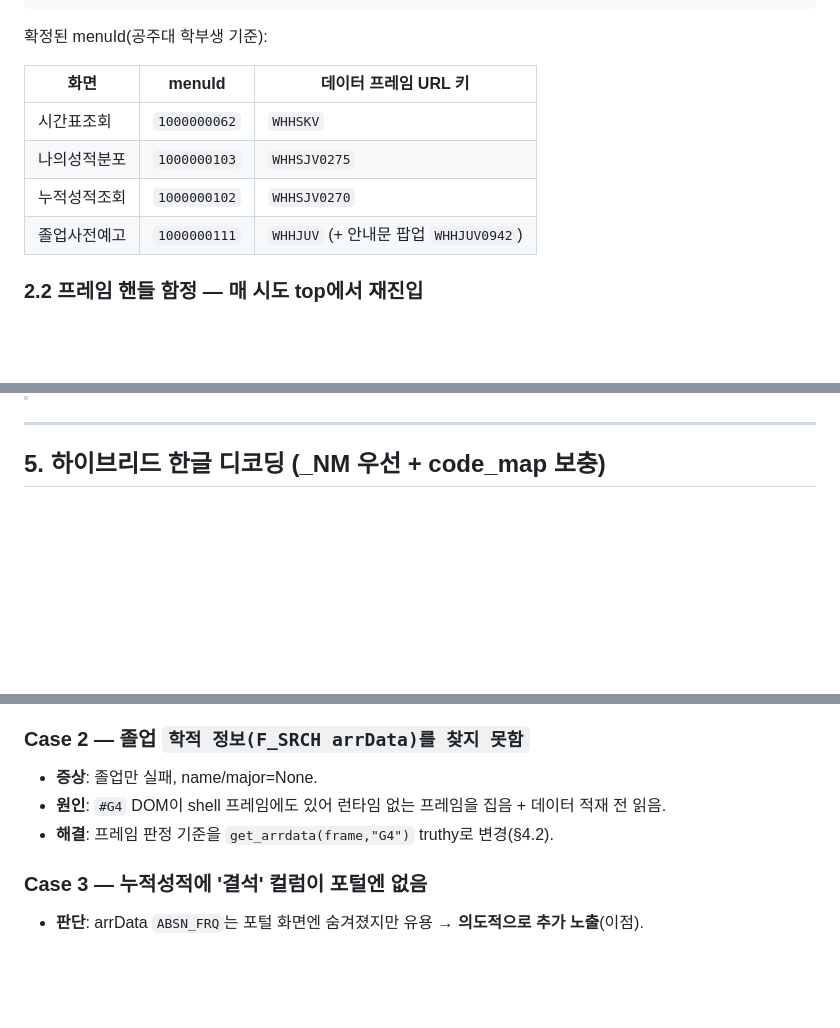
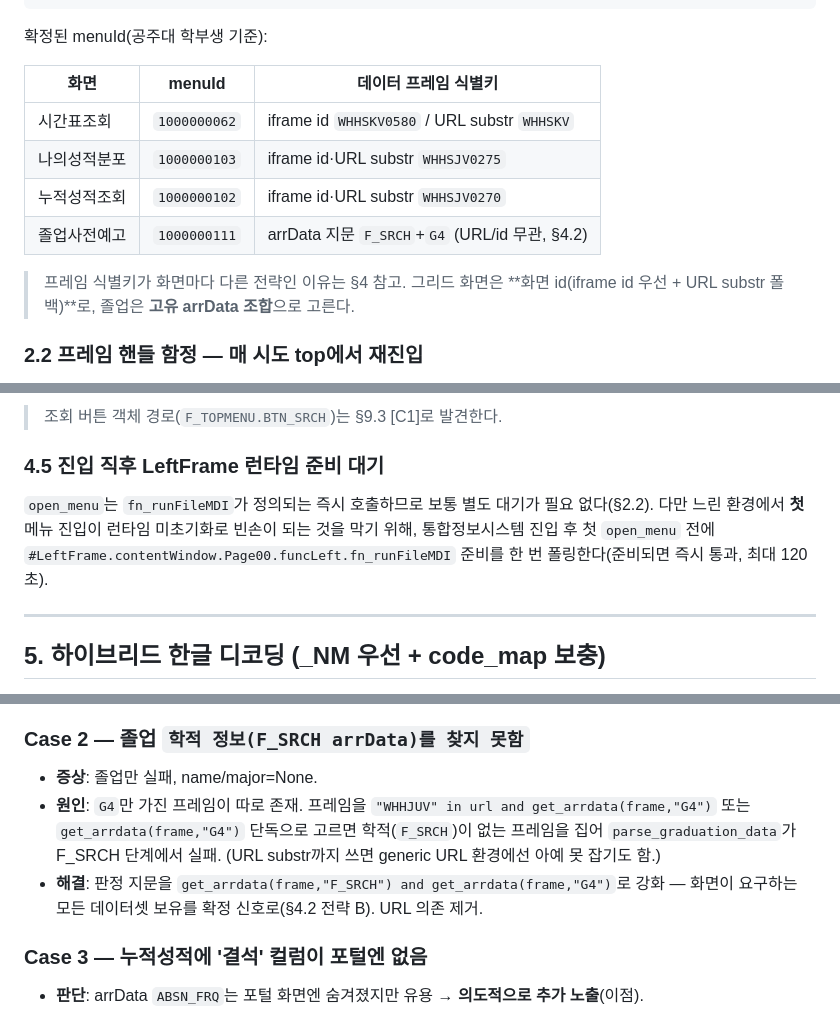
Before and after one commit to knu-uic/knu-ai-assistant, a Markdown page: KNUIS_crawling_guide.md, 3 parts joined by grey strips. Drawn GitHub-style; blank space fills up the shorter version.

```diff
--- a/KNUIS_crawling_guide.md
+++ b/KNUIS_crawling_guide.md
@@ -64,12 +64,15 @@ KNUIS 좌측 메뉴 클릭은 내부적으로 `fn_runFileMDI(menuId, 0)`를 호
 
 확정된 menuId(공주대 학부생 기준):
 
-| 화면 | menuId | 데이터 프레임 URL 키 |
+| 화면 | menuId | 데이터 프레임 식별키 |
 |------|--------|---------------------|
-| 시간표조회 | `1000000062` | `WHHSKV` |
-| 나의성적분포 | `1000000103` | `WHHSJV0275` |
-| 누적성적조회 | `1000000102` | `WHHSJV0270` |
-| 졸업사전예고 | `1000000111` | `WHHJUV` (+ 안내문 팝업 `WHHJUV0942`) |
+| 시간표조회 | `1000000062` | iframe id `WHHSKV0580` / URL substr `WHHSKV` |
+| 나의성적분포 | `1000000103` | iframe id·URL substr `WHHSJV0275` |
+| 누적성적조회 | `1000000102` | iframe id·URL substr `WHHSJV0270` |
+| 졸업사전예고 | `1000000111` | arrData 지문 `F_SRCH`+`G4` (URL/id 무관, §4.2) |
+
+> 프레임 식별키가 화면마다 다른 전략인 이유는 §4 참고. 그리드 화면은 **화면 id(iframe id
+> 우선 + URL substr 폴백)**로, 졸업은 **고유 arrData 조합**으로 고른다.
 
 ### 2.2 프레임 핸들 함정 — 매 시도 top에서 재진입
 
@@ -199,3 +249,11 @@ while time.time() < deadline and data_frame is None:
+> 조회 버튼 객체 경로(`F_TOPMENU.BTN_SRCH`)는 §9.3 [C1]로 발견한다.
+
+### 4.5 진입 직후 LeftFrame 런타임 준비 대기
+
+`open_menu`는 `fn_runFileMDI`가 정의되는 즉시 호출하므로 보통 별도 대기가 필요 없다(§2.2).
+다만 느린 환경에서 **첫** 메뉴 진입이 런타임 미초기화로 빈손이 되는 것을 막기 위해, 통합정보시스템
+진입 후 첫 `open_menu` 전에 `#LeftFrame.contentWindow.Page00.funcLeft.fn_runFileMDI` 준비를
+한 번 폴링한다(준비되면 즉시 통과, 최대 120초).
 
 ---
 
@@ -267,8 +325,12 @@ CUMULATIVE_G1_SPEC = [
 
 ### Case 2 — 졸업 `학적 정보(F_SRCH arrData)를 찾지 못함`
 - **증상**: 졸업만 실패, name/major=None.
-- **원인**: `#G4` DOM이 shell 프레임에도 있어 런타임 없는 프레임을 집음 + 데이터 적재 전 읽음.
-- **해결**: 프레임 판정 기준을 `get_arrdata(frame,"G4")` truthy로 변경(§4.2).
+- **원인**: `G4`만 가진 프레임이 따로 존재. 프레임을 `"WHHJUV" in url and get_arrdata(frame,"G4")`
+  또는 `get_arrdata(frame,"G4")` 단독으로 고르면 학적(`F_SRCH`)이 없는 프레임을 집어
+  `parse_graduation_data`가 F_SRCH 단계에서 실패. (URL substr까지 쓰면 generic URL 환경에선
+  아예 못 잡기도 함.)
+- **해결**: 판정 지문을 `get_arrdata(frame,"F_SRCH") and get_arrdata(frame,"G4")`로 강화 —
+  화면이 요구하는 모든 데이터셋 보유를 확정 신호로(§4.2 전략 B). URL 의존 제거.
 
 ### Case 3 — 누적성적에 '결석' 컬럼이 포털엔 없음
 - **판단**: arrData `ABSN_FRQ`는 포털 화면엔 숨겨졌지만 유용 → **의도적으로 추가 노출**(이점).
```
Also changed, not shown: other parts of KNUIS_crawling_guide.md (+64 -14 lines).
